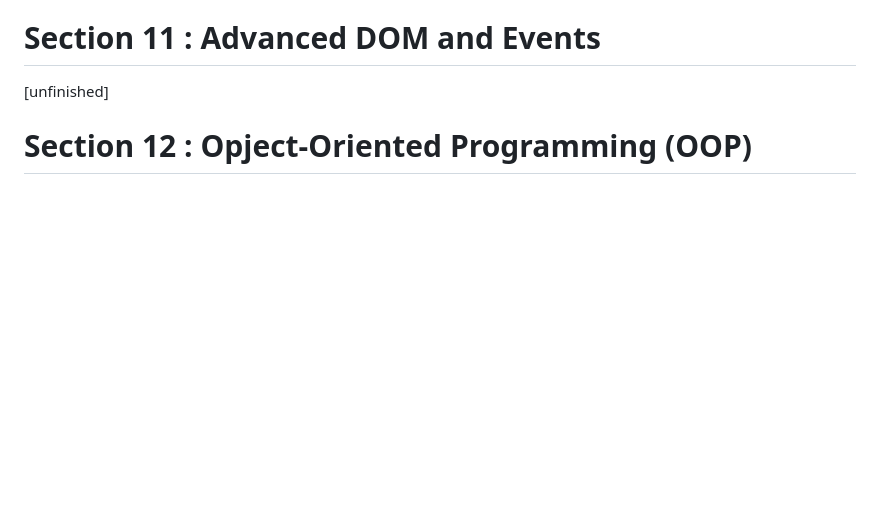
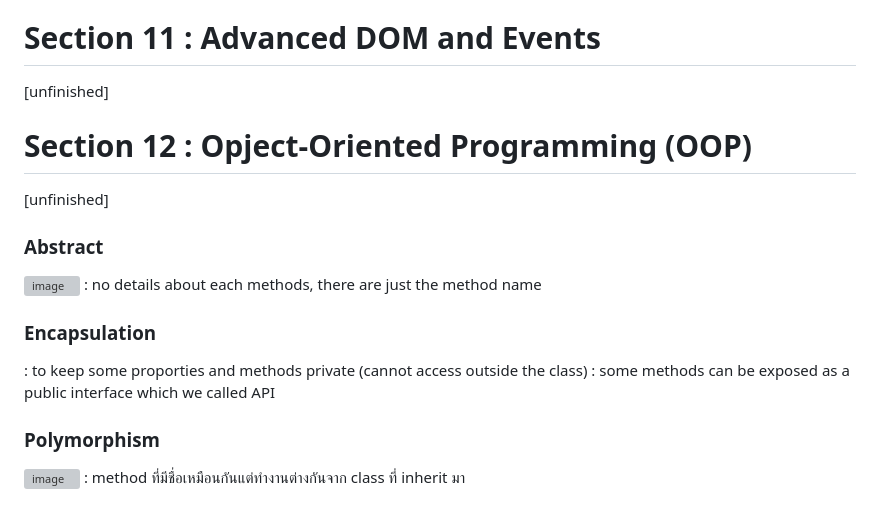
Before and after one commit to panithan-doe/JS-journey, a Markdown page: README.md, the part around one of its changes. GitHub-like rendering; blank space fills up the shorter version; grey boxes are pictures that could not be loaded.

Commit message:
Update README.md, prototype

```diff
--- a/README.md
+++ b/README.md
@@ -1129,3 +1129,18 @@ console.log(new Intl.NumberFormat('en-US', options).format(num));
 [unfinished]
 
 # Section 12 : Opject-Oriented Programming (OOP)
+
+[unfinished]
+
+### Abstract
+![image](https://github.com/panithan-doe/JS-journey/assets/117891598/67fdea23-a7a9-416f-a97d-e97b080cc7f6)
+: no details about each methods, there are just the method name
+
+### Encapsulation
+: to keep some proporties and methods private (cannot access outside the class)
+: some methods can be exposed as a public interface which we called API
+
+### Polymorphism
+![image](https://github.com/panithan-doe/JS-journey/assets/117891598/a23f6ab3-ca5c-4d33-ac27-b2a6e07a3d24)
+: method ที่มีชื่อเหมือนกันแต่ทำงานต่างกันจาก class ที่ inherit มา
+
```
Also changed, not shown: other parts of README.md (+14 -1 lines).
